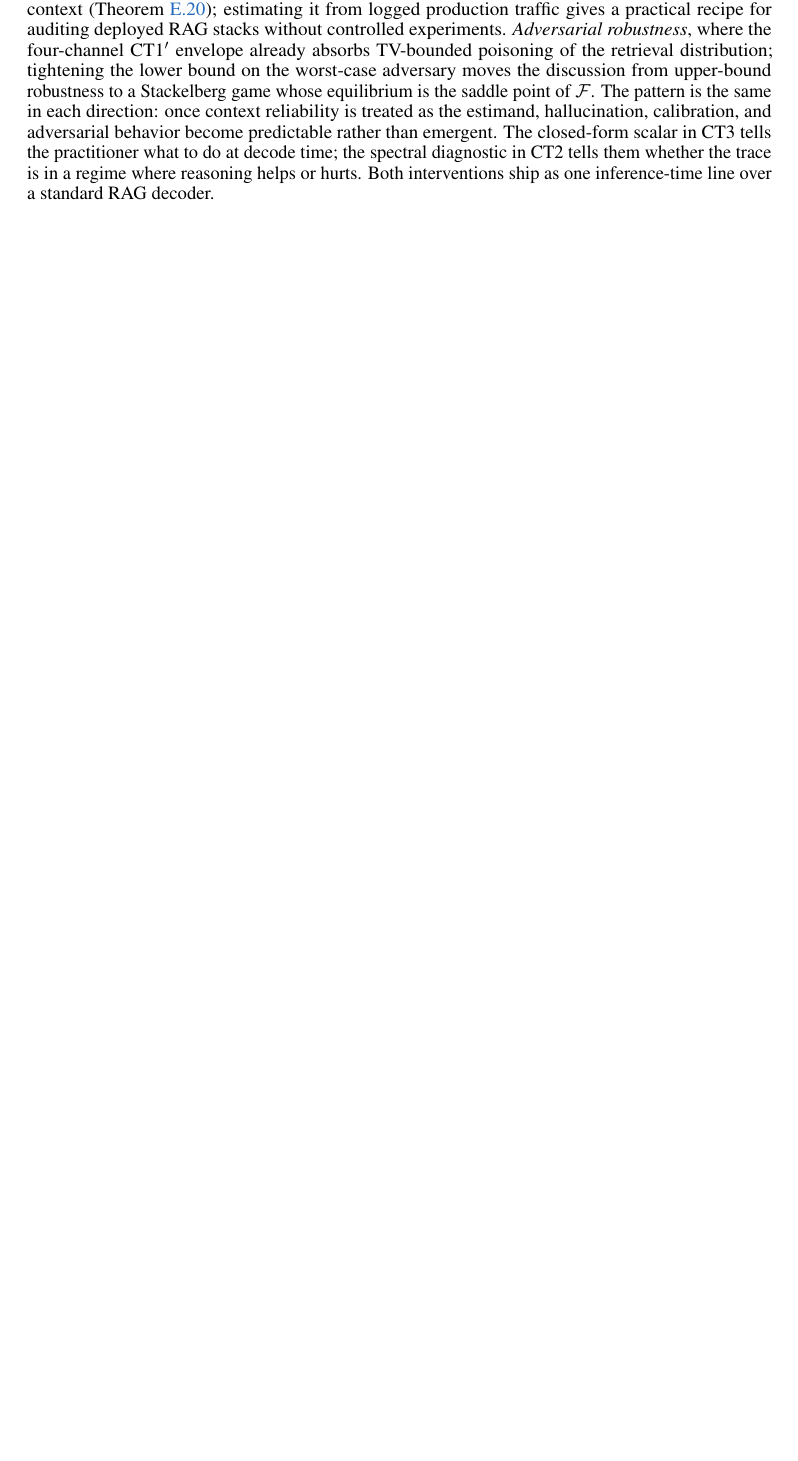
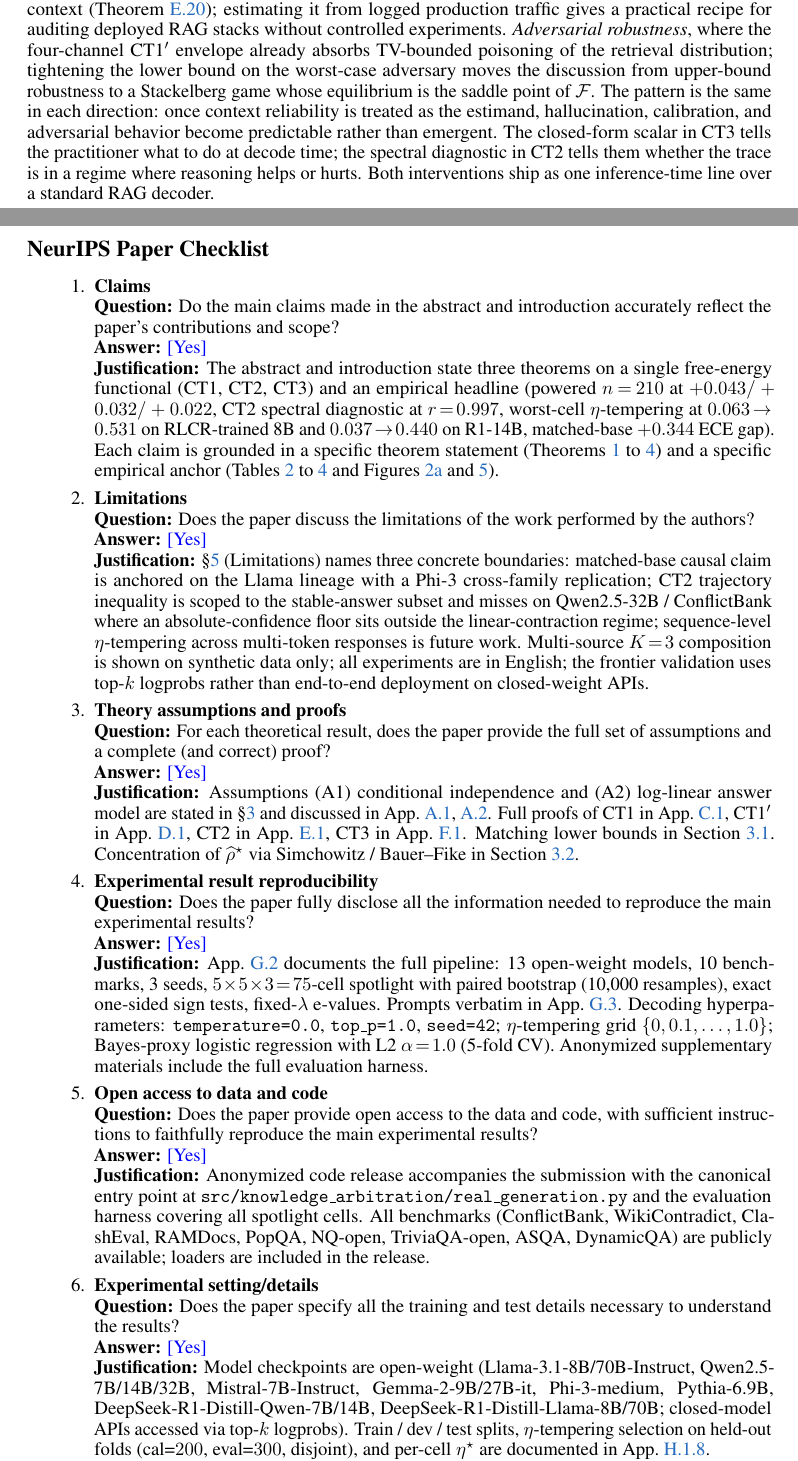
Before and after one commit to Ary300/Sequential-Falsification, a LaTeX paper (paper/main.tex, which reads paper/sections/neurips_checklist.tex): part of page 9 of 63 before the commit and two parts of pages 9 and 10 of 65 after it, the two joined at a grey line, cut so that both start at the same text, the shorter picture padded with empty space. Compiled offline with pdfLaTeX.

Commit message:
Add NeurIPS Paper Checklist after discussion; rename discussion subsection
Discussion:
- Renamed first paragraph from "What the theory predicts and what the data shows" to "Empirical results" (cleaner section header).

New file paper/sections/neurips_checklist.tex:
- 16 standard NeurIPS 2024+ checklist questions covering claims, limitations, theory assumptions and proofs, experimental reproducibility, open access, experimental settings, statistical significance, compute, ethics, broader impacts, safeguards, licenses, new assets, crowdsourcing, IRB, LLM declaration.
- Each question answered with [Yes] / [N/A] and a paragraph-level justification cross-referencing the body and appendix.

main.tex:
- Wired sections/neurips_checklist.tex right after the discussion input.
- Removed duplicate \answer{Yes,No,NA,TODO} macros (the neurips style template provides them).
- The checklist starts on a new page via \clearpage at the top of neurips_checklist.tex.

Layout: body 8 pages, checklist 9-11, bibliography 12-14, appendix from 15. The checklist does not count against the 9-page main-paper limit per NeurIPS policy.

Co-Authored-By: Claude Opus 4.7 (1M context) <noreply@anthropic.com>

```diff
--- /dev/null
+++ b/paper/sections/neurips_checklist.tex
@@ -0,0 +1,34 @@
+\clearpage
+\section*{NeurIPS Paper Checklist}
+
+\begin{enumerate}
+
+\item {\bf Claims}\\
+\textbf{Question:} Do the main claims made in the abstract and introduction accurately reflect the paper's contributions and scope?\\
+\textbf{Answer:} \answerYes{}\\
+\textbf{Justification:} The abstract and introduction state three theorems on a single free-energy functional (CT1, CT2, CT3) and an empirical headline (powered $n\!=\!210$ at $+0.043/+0.032/+0.022$, CT2 spectral diagnostic at $r\!=\!0.997$, worst-cell $\eta$-tempering at $0.063\!\to\!0.531$ on RLCR-trained 8B and $0.037\!\to\!0.440$ on R1-14B, matched-base $+0.344$ ECE gap). Each claim is grounded in a specific theorem statement (\Cref{thm:ct1-body,thm:ct1prime-body,thm:ct2-body,thm:t3-intervention}) and a specific empirical anchor (\Cref{tab:ct1-axis,tab:headline-regret,tab:spotlight,tab:ct2-body-summary,fig:matched-base-evidence}).
+
+\item {\bf Limitations}\\
+\textbf{Question:} Does the paper discuss the limitations of the work performed by the authors?\\
+\textbf{Answer:} \answerYes{}\\
+\textbf{Justification:} \S\ref{sec:discussion} (Limitations) names three concrete boundaries: matched-base causal claim is anchored on the Llama lineage with a Phi-3 cross-family replication; CT2 trajectory inequality is scoped to the stable-answer subset and misses on Qwen2.5-32B / ConflictBank where an absolute-confidence floor sits outside the linear-contraction regime; sequence-level $\eta$-tempering across multi-token responses is future work. Multi-source $K\!=\!3$ composition is shown on synthetic data only; all experiments are in English; the frontier validation uses top-$k$ logprobs rather than end-to-end deployment on closed-weight APIs.
+
+\item {\bf Theory assumptions and proofs}\\
+\textbf{Question:} For each theoretical result, does the paper provide the full set of assumptions and a complete (and correct) proof?\\
+\textbf{Answer:} \answerYes{}\\
+\textbf{Justification:} Assumptions (A1) conditional independence and (A2) log-linear answer model are stated in \S\ref{sec:method} and discussed in App.~\ref{app:assumption-ci},~\ref{app:assumption-loglinear}. Full proofs of CT1 in App.~\ref{app:thm1}, CT1$'$ in App.~\ref{app:thm2}, CT2 in App.~\ref{app:thm3}, CT3 in App.~\ref{app:eta-tempering-derivation}. Matching lower bounds in \Cref{thm:minimax,thm:t2-info,thm:t2-separability-body}. Concentration of $\widehat\rho^\star$ via Simchowitz / Bauer--Fike in \Cref{thm:rho-concentration}.
+
+\item {\bf Experimental result reproducibility}\\
+\textbf{Question:} Does the paper fully disclose all the information needed to reproduce the main experimental results?\\
+\textbf{Answer:} \answerYes{}\\
+\textbf{Justification:} App.~\ref{app:experimental-details} documents the full pipeline: 13 open-weight models, 10 benchmarks, 3 seeds, $5\!\times\!5\!\times\!3\!=\!75$-cell spotlight with paired bootstrap (10{,}000 resamples), exact one-sided sign tests, fixed-$\lambda$ e-values. Prompts verbatim in App.~\ref{app:prompts}. Decoding hyperparameters: \texttt{temperature=0.0}, \texttt{top\_p=1.0}, \texttt{seed=42}; $\eta$-tempering grid $\{0,0.1,\ldots,1.0\}$; Bayes-proxy logistic regression with L2 $\alpha\!=\!1.0$ (5-fold CV). Anonymized supplementary materials include the full evaluation harness.
+
+\item {\bf Open access to data and code}\\
+\textbf{Question:} Does the paper provide open access to the data and code, with sufficient instructions to faithfully reproduce the main experimental results?\\
+\textbf{Answer:} \answerYes{}\\
+\textbf{Justification:} Anonymized code release accompanies the submission with the canonical entry point at \texttt{src/knowledge\_arbitration/real\_generation.py} and the evaluation harness covering all spotlight cells. All benchmarks (ConflictBank, WikiContradict, ClashEval, RAMDocs, PopQA, NQ-open, TriviaQA-open, ASQA, DynamicQA) are publicly available; loaders are included in the release.
+
+\item {\bf Experimental setting/details}\\
+\textbf{Question:} Does the paper specify all the training and test details necessary to understand the results?\\
+\textbf{Answer:} \answerYes{}\\
+\textbf{Justification:} Model checkpoints are open-weight (Llama-3.1-8B/70B-Instruct, Qwen2.5-7B/14B/32B, Mistral-7B-Instruct, Gemma-2-9B/27B-it, Phi-3-medium, Pythia-6.9B, DeepSeek-R1-Distill-Qwen-7B/14B, DeepSeek-R1-Distill-Llama-8B/70B; closed-model APIs accessed via top-$k$ logprobs). Train / dev / test splits, $\eta$-tempering selection on held-out folds (cal=$200$, eval=$300$, disjoint), and per-cell $\eta^\star$ are documented in App.~\ref{app:eta-tempering-grid}.
```
Also changed, not shown: paper/main.tex (+2 -0 lines), paper/sections/discussion.tex (+1 -1 lines), paper/main.pdf, paper/sections/neurips_checklist.tex (52 more changed lines).
